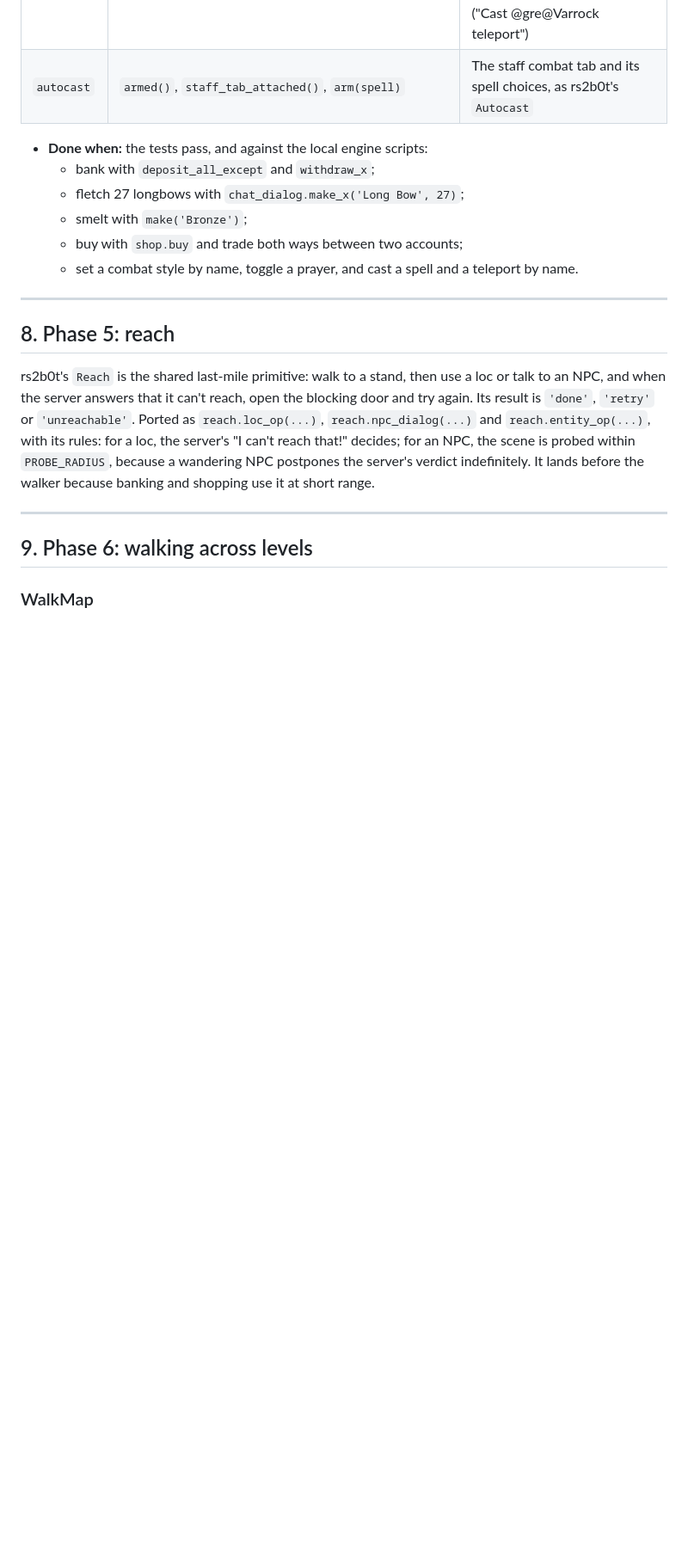
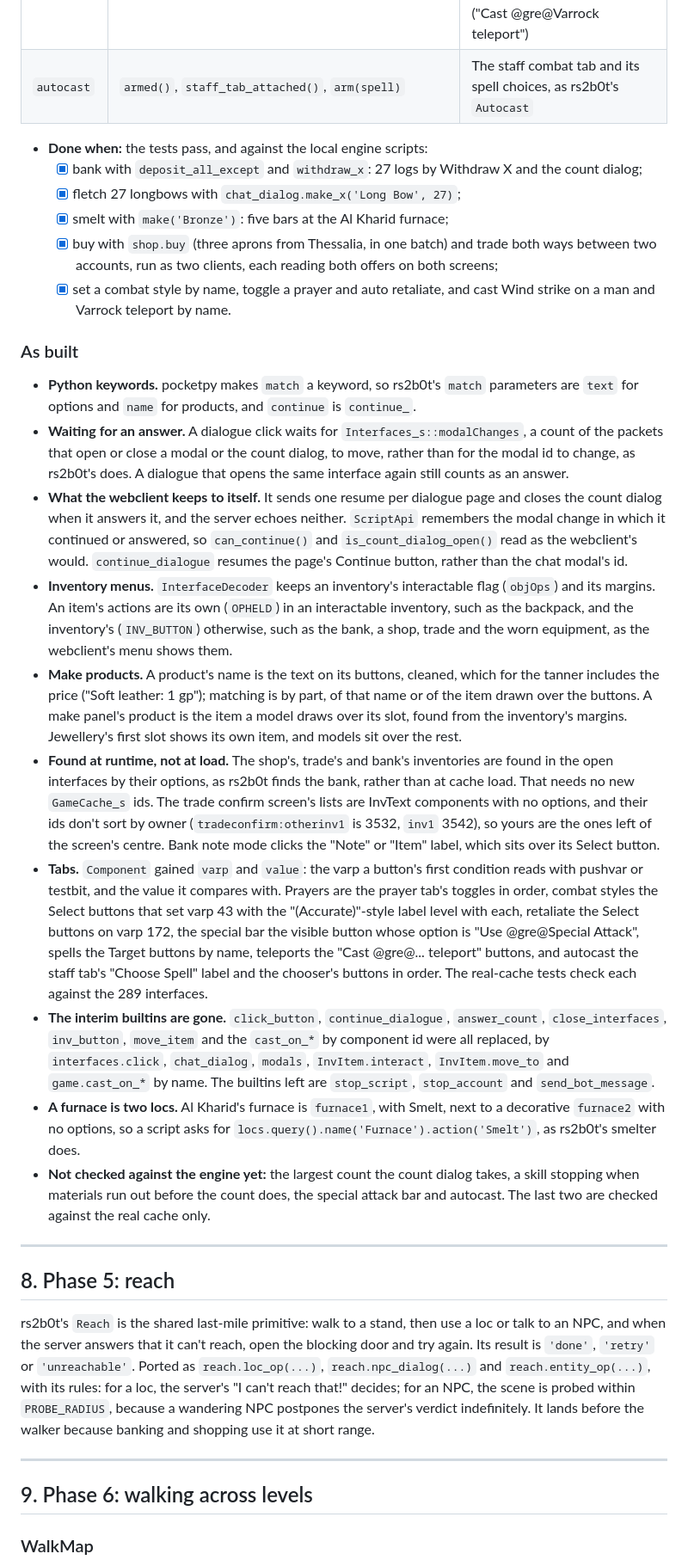
Before and after one commit to ineedbots/lc-headless, a Markdown page: docs/BotApiDesign.md, the part around one of its changes. Shown at 86% size. Rendered like a GitHub page; blank space fills up the shorter version.

Commit message:
Mark phase 4 done, with what changed in the building
Every check in its "Done when" ran against the local engine: banking
with Withdraw X, fletching 27 longbows with Make X, smelting, a shop
purchase, trades both ways between two clients, a combat style, a
prayer, auto retaliate, a spell and a teleport by name.

Co-Authored-By: Claude Opus 5.5 <noreply@anthropic.com>

```diff
--- a/docs/BotApiDesign.md
+++ b/docs/BotApiDesign.md
@@ -340,11 +340,24 @@ Every facade here is rs2b0t's, and each helper that waits is a generator. Where
 | `autocast` | `armed()`, `staff_tab_attached()`, `arm(spell)` | The staff combat tab and its spell choices, as rs2b0t's `Autocast` |
 
 - **Done when:** the tests pass, and against the local engine scripts:
-    - bank with `deposit_all_except` and `withdraw_x`;
-    - fletch 27 longbows with `chat_dialog.make_x('Long Bow', 27)`;
-    - smelt with `make('Bronze')`;
-    - buy with `shop.buy` and trade both ways between two accounts;
-    - set a combat style by name, toggle a prayer, and cast a spell and a teleport by name.
+    - [x] bank with `deposit_all_except` and `withdraw_x`: 27 logs by Withdraw X and the count dialog;
+    - [x] fletch 27 longbows with `chat_dialog.make_x('Long Bow', 27)`;
+    - [x] smelt with `make('Bronze')`: five bars at the Al Kharid furnace;
+    - [x] buy with `shop.buy` (three aprons from Thessalia, in one batch) and trade both ways between two accounts, run as two clients, each reading both offers on both screens;
+    - [x] set a combat style by name, toggle a prayer and auto retaliate, and cast Wind strike on a man and Varrock teleport by name.
+
+### As built
+
+- **Python keywords.** pocketpy makes `match` a keyword, so rs2b0t's `match` parameters are `text` for options and `name` for products, and `continue` is `continue_`.
+- **Waiting for an answer.** A dialogue click waits for `Interfaces_s::modalChanges`, a count of the packets that open or close a modal or the count dialog, to move, rather than for the modal id to change, as rs2b0t's does. A dialogue that opens the same interface again still counts as an answer.
+- **What the webclient keeps to itself.** It sends one resume per dialogue page and closes the count dialog when it answers it, and the server echoes neither. `ScriptApi` remembers the modal change in which it continued or answered, so `can_continue()` and `is_count_dialog_open()` read as the webclient's would. `continue_dialogue` resumes the page's Continue button, rather than the chat modal's id.
+- **Inventory menus.** `InterfaceDecoder` keeps an inventory's interactable flag (`objOps`) and its margins. An item's actions are its own (`OPHELD`) in an interactable inventory, such as the backpack, and the inventory's (`INV_BUTTON`) otherwise, such as the bank, a shop, trade and the worn equipment, as the webclient's menu shows them.
+- **Make products.** A product's name is the text on its buttons, cleaned, which for the tanner includes the price ("Soft leather: 1 gp"); matching is by part, of that name or of the item drawn over the buttons. A make panel's product is the item a model draws over its slot, found from the inventory's margins. Jewellery's first slot shows its own item, and models sit over the rest.
+- **Found at runtime, not at load.** The shop's, trade's and bank's inventories are found in the open interfaces by their options, as rs2b0t finds the bank, rather than at cache load. That needs no new `GameCache_s` ids. The trade confirm screen's lists are InvText components with no options, and their ids don't sort by owner (`tradeconfirm:otherinv1` is 3532, `inv1` 3542), so yours are the ones left of the screen's centre. Bank note mode clicks the "Note" or "Item" label, which sits over its Select button.
+- **Tabs.** `Component` gained `varp` and `value`: the varp a button's first condition reads with pushvar or testbit, and the value it compares with. Prayers are the prayer tab's toggles in order, combat styles the Select buttons that set varp 43 with the "(Accurate)"-style label level with each, retaliate the Select buttons on varp 172, the special bar the visible button whose option is "Use @gre@Special Attack", spells the Target buttons by name, teleports the "Cast @gre@... teleport" buttons, and autocast the staff tab's "Choose Spell" label and the chooser's buttons in order. The real-cache tests check each against the 289 interfaces.
+- **The interim builtins are gone.** `click_button`, `continue_dialogue`, `answer_count`, `close_interfaces`, `inv_button`, `move_item` and the `cast_on_*` by component id were all replaced, by `interfaces.click`, `chat_dialog`, `modals`, `InvItem.interact`, `InvItem.move_to` and `game.cast_on_*` by name. The builtins left are `stop_script`, `stop_account` and `send_bot_message`.
+- **A furnace is two locs.** Al Kharid's furnace is `furnace1`, with Smelt, next to a decorative `furnace2` with no options, so a script asks for `locs.query().name('Furnace').action('Smelt')`, as rs2b0t's smelter does.
+- **Not checked against the engine yet:** the largest count the count dialog takes, a skill stopping when materials run out before the count does, the special attack bar and autocast. The last two are checked against the real cache only.
 
 ---
 
```
Also changed, not shown: other parts of docs/BotApiDesign.md (+3 -3 lines).
